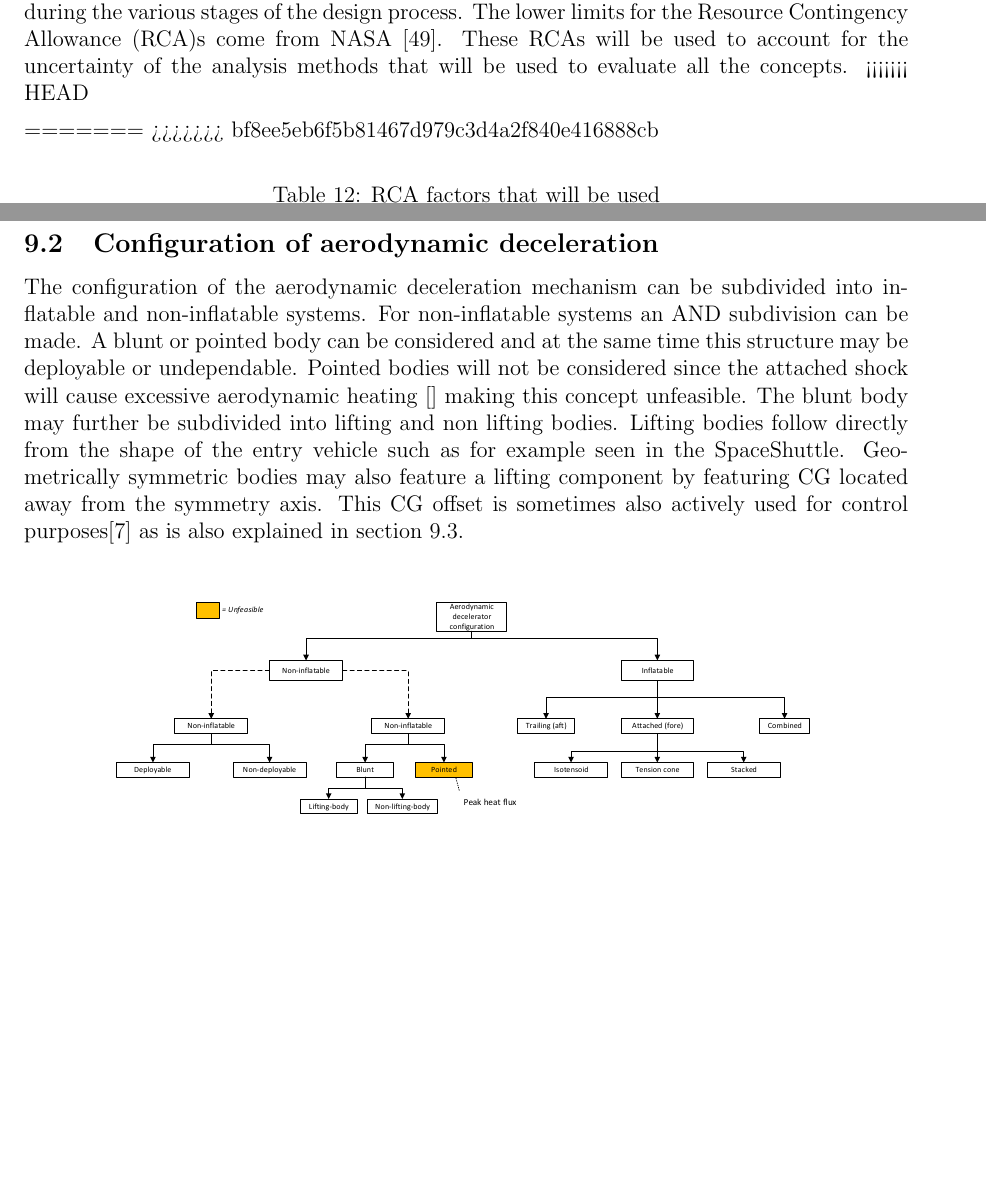
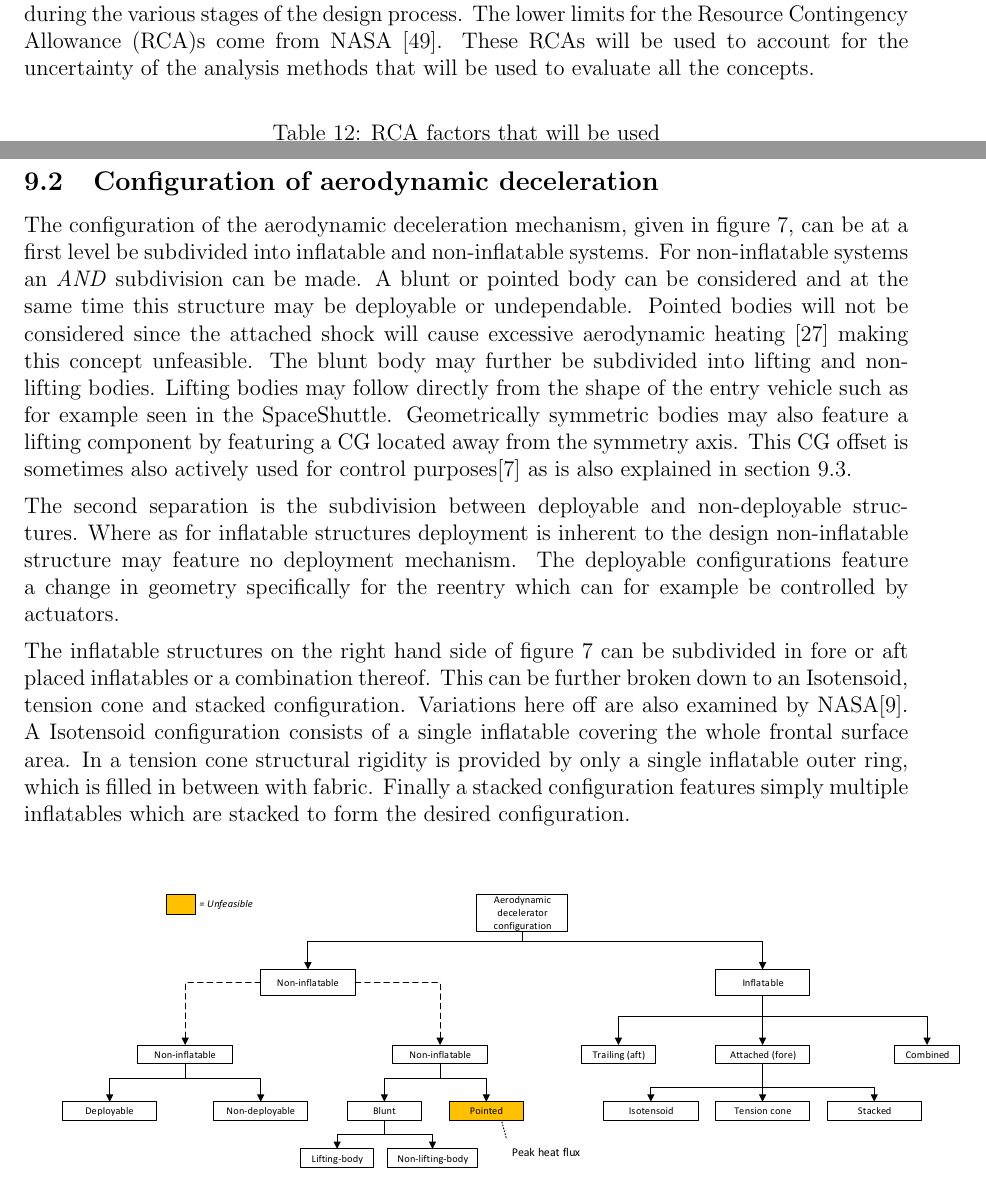
Before and after one commit to DawudH/DSE-AEROSHELL02, a LaTeX document (02_BR_BASELINE_REPORT/Report.tex, which reads 02_BR_BASELINE_REPORT/Chapter/Design_options.tex, 02_BR_BASELINE_REPORT/Chapter/Risk_analysis.tex): two parts of pages 31 and 34 of 40, joined at a grey line, cut so that both start at the same text, the shorter picture padded with empty space. Compiled offline with pdfLaTeX; a LaTeX package or settings file that is missing is left out.

Commit message:
no message

```diff
--- a/02_BR_BASELINE_REPORT/Chapter/Design_options.tex
+++ b/02_BR_BASELINE_REPORT/Chapter/Design_options.tex
@@ -14,9 +14,13 @@ Other options are un(der)developed: studies on their application for (re-)entry
 \end{figure}
 
 \subsection{Configuration of aerodynamic deceleration}
-The configuration of the aerodynamic deceleration mechanism can be subdivided into inflatable and non-inflatable systems. For non-inflatable systems an AND subdivision can be made. A blunt or pointed body can be considered and at the same time this structure may be deployable or undependable. Pointed bodies will not be considered since the attached shock will cause excessive aerodynamic heating \cite{} making this concept unfeasible. The blunt body may further be subdivided into lifting and non lifting bodies. Lifting bodies follow directly from the shape of the entry vehicle such as for example seen in the SpaceShuttle. Geometrically symmetric bodies may also feature a lifting component by featuring \gls{cg} located away from the symmetry axis. This \gls{cg} offset is sometimes also actively used for control purposes\cite{Dillman2012} as is also explained in section \ref{sec:DOTcontrol}.
+The configuration of the aerodynamic deceleration mechanism, given in figure \ref{fig:dotconfig}, can be at a first level be subdivided into inflatable and non-inflatable systems. For non-inflatable systems an \textit{AND} subdivision can be made. A blunt or pointed body can be considered and at the same time this structure may be deployable or undependable. Pointed bodies will not be considered since the attached shock will cause excessive aerodynamic heating \cite{AndersonJr.2007} making this concept unfeasible. The blunt body may further be subdivided into lifting and non-lifting bodies. Lifting bodies may follow directly from the shape of the entry vehicle such as for example seen in the SpaceShuttle. Geometrically symmetric bodies may also feature a lifting component by featuring a \gls{cg} located away from the symmetry axis. This \gls{cg} offset is sometimes also actively used for control purposes\cite{Dillman2012} as is also explained in section \ref{sec:DOTcontrol}.
+
+The second separation is  the subdivision between deployable and non-deployable structures. Where as for inflatable structures deployment is inherent to the design non-inflatable structure may feature no deployment mechanism. The deployable configurations feature a change in geometry specifically for the reentry which can for example be controlled by actuators.
+
+The inflatable structures on the right hand side of figure \ref{fig:dotconfig} can be subdivided in fore or aft placed inflatables or a combination thereof. This can be further broken down to an Isotensoid, tension cone and stacked configuration. Variations here off are also examined by \gls{nasa}\cite{Smith2010}. A Isotensoid configuration consists of a single inflatable covering the whole frontal surface area. In a tension cone structural rigidity is provided by only a single inflatable outer ring, which is filled in between with fabric. Finally a stacked configuration features simply multiple inflatables which are stacked to form the desired configuration.
 
 
 \begin{figure}[H]
 \centering
-\includegraphics[width = 0.85\textwidth]{Figure/DOT_configuration.pdf}
+\hspace{-10mm}
--- a/02_BR_BASELINE_REPORT/Chapter/Risk_analysis.tex
+++ b/02_BR_BASELINE_REPORT/Chapter/Risk_analysis.tex
@@ -50,10 +50,6 @@ From the risk map of the preceding section one can see that there are many risks
 	\item Control system reliability
 \end{itemize}
 Table \ref{tab:tpm} shows the \acrfull{tpm} factors that will be used during the various stages of the design process. The lower limits for the \gls{rca}s come from NASA \cite{GoddardSpaceFlightCenter2013}. These \gls{rca}s will be used to account for the uncertainty of the analysis methods that will be used to evaluate all the concepts.
-<<<<<<< HEAD
-
-=======
->>>>>>> bf8ee5eb6f5b81467d979c3d4a2f840e416888cb
 
 \begin{table}[h]
 	\centering
```
Also changed, not shown: 02_BR_BASELINE_REPORT/Chapter/Design_options.tex (3 more changed lines).
